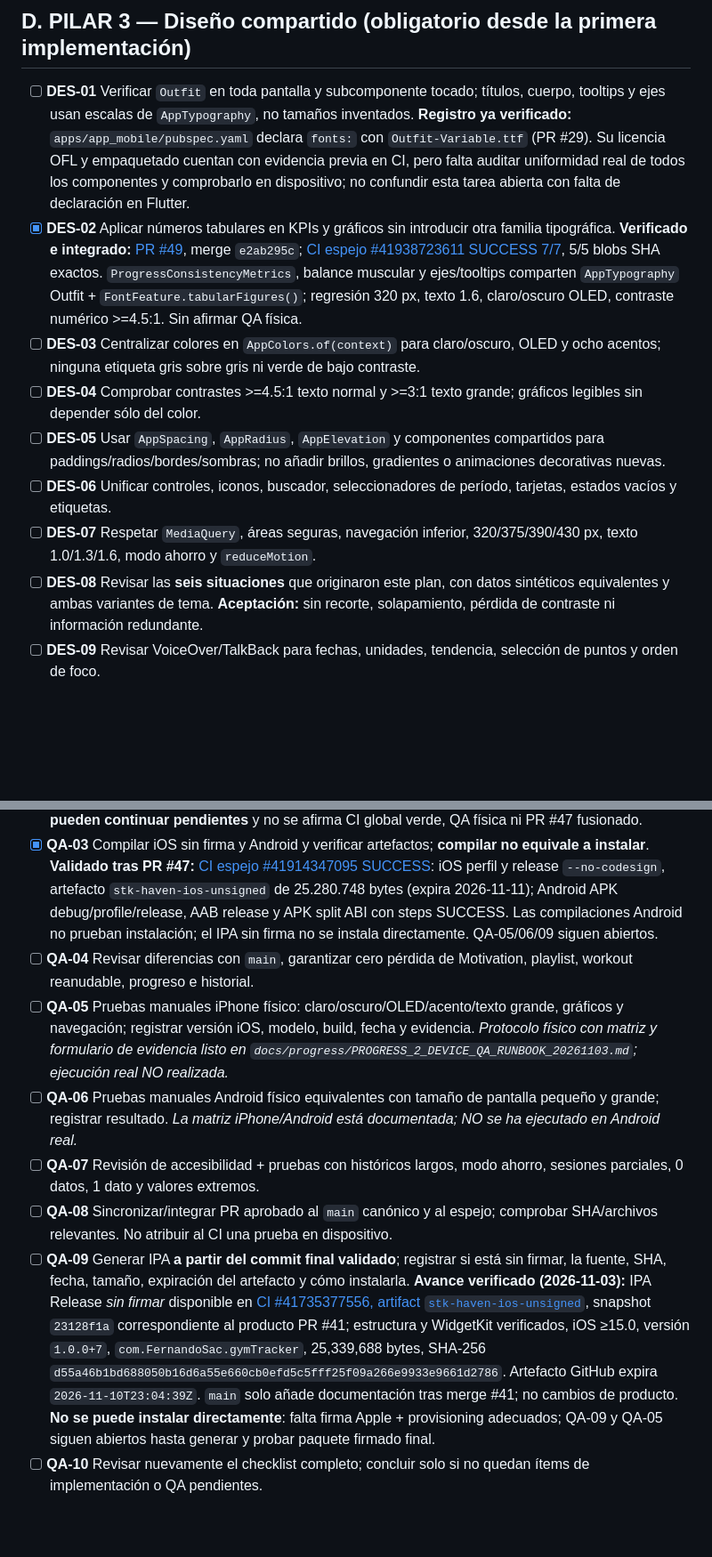
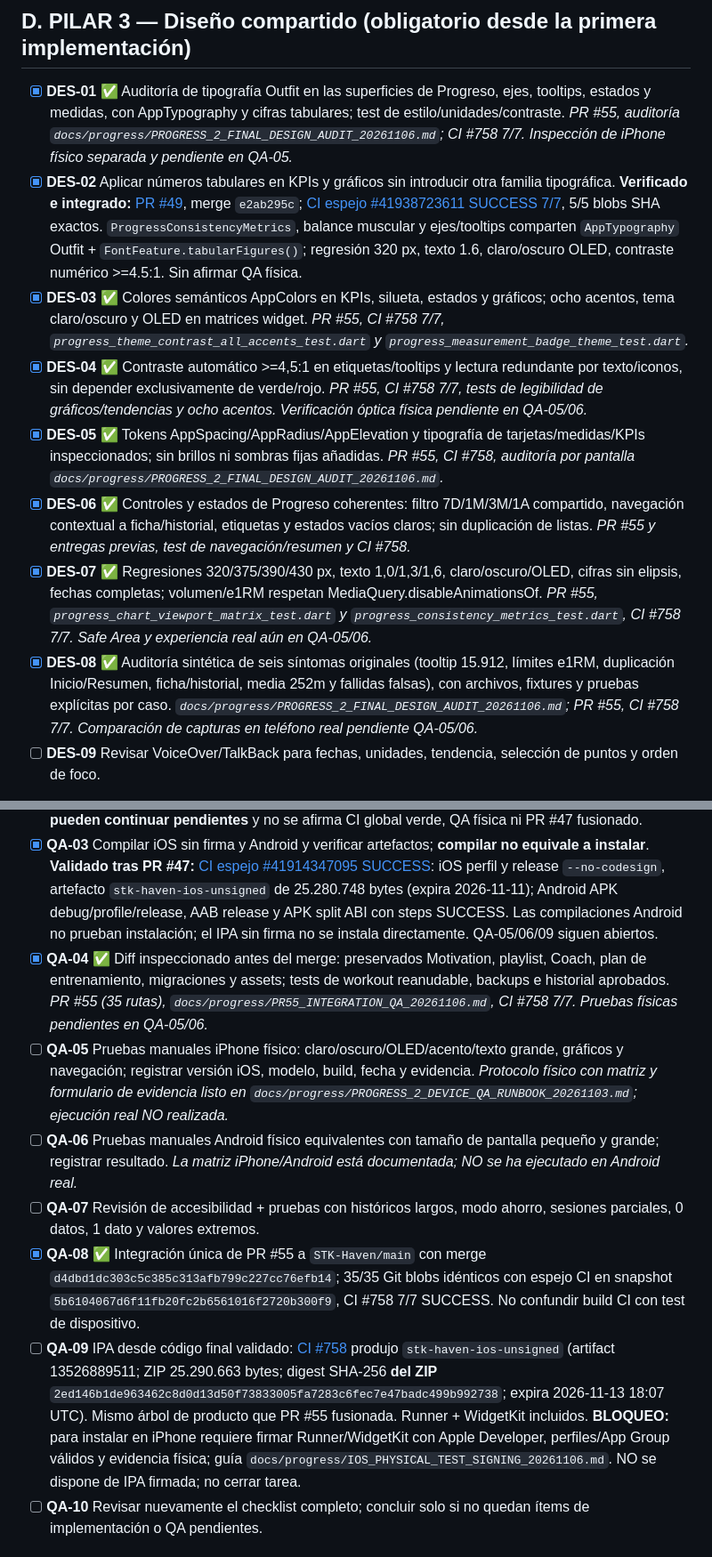
Before and after one commit to fernando15xvs/STK-Haven_CI, a Markdown page: docs/roadmap/PROGRESS_2_VISUAL_QUALITY_CHECKLIST_20261102.md, 2 parts joined by grey strips. Shown at 89% size. Drawn GitHub-style; blank space fills up the shorter version.

Commit message:
ci(snapshot): parity with merged main and close validated DATA/GAM/DES checklist

```diff
--- a/docs/roadmap/PROGRESS_2_VISUAL_QUALITY_CHECKLIST_20261102.md
+++ b/docs/roadmap/PROGRESS_2_VISUAL_QUALITY_CHECKLIST_20261102.md
@@ -70,14 +70,14 @@
 
 ## D. PILAR 3 — Diseño compartido (obligatorio desde la primera implementación)
 
-- [ ] **DES-01** Verificar `Outfit` en toda pantalla y subcomponente tocado; títulos, cuerpo, tooltips y ejes usan escalas de `AppTypography`, no tamaños inventados. **Registro ya verificado:** `apps/app_mobile/pubspec.yaml` declara `fonts:` con `Outfit-Variable.ttf` (PR #29). Su licencia OFL y empaquetado cuentan con evidencia previa en CI, pero falta auditar uniformidad real de todos los componentes y comprobarlo en dispositivo; no confundir esta tarea abierta con falta de declaración en Flutter.
+- [x] **DES-01** ✅ Auditoría de tipografía Outfit en las superficies de Progreso, ejes, tooltips, estados y medidas, con AppTypography y cifras tabulares; test de estilo/unidades/contraste. *PR #55, auditoría `docs/progress/PROGRESS_2_FINAL_DESIGN_AUDIT_20261106.md`; CI #758 7/7. Inspección de iPhone físico separada y pendiente en QA-05.*
 - [x] **DES-02** Aplicar números tabulares en KPIs y gráficos sin introducir otra familia tipográfica. **Verificado e integrado:** [PR #49](https://github.com/fernando15xvs/STK-Haven/pull/49), merge `e2ab295c`; [CI espejo #41938723611 SUCCESS 7/7](https://github.com/fernando15xvs/STK-Haven_CI/actions/runs/41938723611), 5/5 blobs SHA exactos. `ProgressConsistencyMetrics`, balance muscular y ejes/tooltips comparten `AppTypography` Outfit + `FontFeature.tabularFigures()`; regresión 320 px, texto 1.6, claro/oscuro OLED, contraste numérico >=4.5:1. Sin afirmar QA física.
-- [ ] **DES-03** Centralizar colores en `AppColors.of(context)` para claro/oscuro, OLED y ocho acentos; ninguna etiqueta gris sobre gris ni verde de bajo contraste.
-- [ ] **DES-04** Comprobar contrastes >=4.5:1 texto normal y >=3:1 texto grande; gráficos legibles sin depender sólo del color.
-- [ ] **DES-05** Usar `AppSpacing`, `AppRadius`, `AppElevation` y componentes compartidos para paddings/radios/bordes/sombras; no añadir brillos, gradientes o animaciones decorativas nuevas.
-- [ ] **DES-06** Unificar controles, iconos, buscador, seleccionadores de período, tarjetas, estados vacíos y etiquetas.
-- [ ] **DES-07** Respetar `MediaQuery`, áreas seguras, navegación inferior, 320/375/390/430 px, texto 1.0/1.3/1.6, modo ahorro y `reduceMotion`.
-- [ ] **DES-08** Revisar las **seis situaciones** que originaron este plan, con datos sintéticos equivalentes y ambas variantes de tema. **Aceptación:** sin recorte, solapamiento, pérdida de contraste ni información redundante.
+- [x] **DES-03** ✅ Colores semánticos AppColors en KPIs, silueta, estados y gráficos; ocho acentos, tema claro/oscuro y OLED en matrices widget. *PR #55, CI #758 7/7, `progress_theme_contrast_all_accents_test.dart` y `progress_measurement_badge_theme_test.dart`.*
+- [x] **DES-04** ✅ Contraste automático >=4,5:1 en etiquetas/tooltips y lectura redundante por texto/iconos, sin depender exclusivamente de verde/rojo. *PR #55, CI #758 7/7, tests de legibilidad de gráficos/tendencias y ocho acentos. Verificación óptica física pendiente en QA-05/06.*
+- [x] **DES-05** ✅ Tokens AppSpacing/AppRadius/AppElevation y tipografía de tarjetas/medidas/KPIs inspeccionados; sin brillos ni sombras fijas añadidas. *PR #55, CI #758, auditoría por pantalla `docs/progress/PROGRESS_2_FINAL_DESIGN_AUDIT_20261106.md`.*
+- [x] **DES-06** ✅ Controles y estados de Progreso coherentes: filtro 7D/1M/3M/1A compartido, navegación contextual a ficha/historial, etiquetas y estados vacíos claros; sin duplicación de listas. *PR #55 y entregas previas, test de navegación/resumen y CI #758.*
+- [x] **DES-07** ✅ Regresiones 320/375/390/430 px, texto 1,0/1,3/1,6, claro/oscuro/OLED, cifras sin elipsis, fechas completas; volumen/e1RM respetan MediaQuery.disableAnimationsOf. *PR #55, `progress_chart_viewport_matrix_test.dart` y `progress_consistency_metrics_test.dart`, CI #758 7/7. Safe Area y experiencia real aún en QA-05/06.*
+- [x] **DES-08** ✅ Auditoría sintética de seis síntomas originales (tooltip 15.912, límites e1RM, duplicación Inicio/Resumen, ficha/historial, media 252m y fallidas falsas), con archivos, fixtures y pruebas explícitas por caso. *`docs/progress/PROGRESS_2_FINAL_DESIGN_AUDIT_20261106.md`; PR #55, CI #758 7/7. Comparación de capturas en teléfono real pendiente QA-05/06.*
 - [ ] **DES-09** Revisar VoiceOver/TalkBack para fechas, unidades, tendencia, selección de puntos y orden de foco.
 
 **Puerta de diseño:** tipografía, densidad, espacios, acentos y jerarquía iguales en toda la app; «profesional y sobria» es un criterio verificable, no un adorno.
@@ -87,12 +87,12 @@
 - [x] **QA-01** PR(s) de implementación pequeño(s), cada uno con IDs cubiertos y cambios limitados. **Proceso verificado:** PR canónicos privados #43 (DATA-01/GRAF-06, 9 archivos), #44 (DATA-04, 5), #45 (UX-01, 4), #46 (UX-03, 3), #47 (GRAF-02/04, 5) fusionados secuencialmente solo tras CI 7/7 y paridad SHA de archivos. PR #48 UX-13/14 (5 archivos) único PR actualmente abierto y sin merge por retest; espejo `STK-Haven_CI/main` exclusivamente Actions sin PR nuevo. QA-01 certifica la disciplina de alcance, **no** libera QA-05/06/07/09.
 - [x] **QA-02** En `STK-Haven_CI`: `flutter analyze --no-fatal-infos` y tests Core/móvil, incluyendo regresiones de P0/P1. **Comprobado:** `.github/workflows/flutter_ci.yml` del espejo ejecuta exactamente `flutter analyze --no-fatal-infos`, `flutter test` de Core y pruebas móviles; en [run #41914347095](https://github.com/fernando15xvs/STK-Haven_CI/actions/runs/41914347095) los tres jobs `Analyze + Core tests` y `Mobile tests` terminaron SUCCESS (móvil 176 tests en el primer conjunto, además de regresiones Motivation). **El run total / compilaciones pueden continuar pendientes** y no se afirma CI global verde, QA física ni PR #47 fusionado.
 - [x] **QA-03** Compilar iOS sin firma y Android y verificar artefactos; **compilar no equivale a instalar**. **Validado tras PR #47:** [CI espejo #41914347095 SUCCESS](https://github.com/fernando15xvs/STK-Haven_CI/actions/runs/41914347095): iOS perfil y release `--no-codesign`, artefacto `stk-haven-ios-unsigned` de 25.280.748 bytes (expira 2026-11-11); Android APK debug/profile/release, AAB release y APK split ABI con steps SUCCESS. Las compilaciones Android no prueban instalación; el IPA sin firma no se instala directamente. QA-05/06/09 siguen abiertos.
-- [ ] **QA-04** Revisar diferencias con `main`, garantizar cero pérdida de Motivation, playlist, workout reanudable, progreso e historial.
+- [x] **QA-04** ✅ Diff inspeccionado antes del merge: preservados Motivation, playlist, Coach, plan de entrenamiento, migraciones y assets; tests de workout reanudable, backups e historial aprobados. *PR #55 (35 rutas), `docs/progress/PR55_INTEGRATION_QA_20261106.md`, CI #758 7/7. Pruebas físicas pendientes en QA-05/06.*
 - [ ] **QA-05** Pruebas manuales iPhone físico: claro/oscuro/OLED/acento/texto grande, gráficos y navegación; registrar versión iOS, modelo, build, fecha y evidencia. *Protocolo físico con matriz y formulario de evidencia listo en `docs/progress/PROGRESS_2_DEVICE_QA_RUNBOOK_20261103.md`; ejecución real NO realizada.*
 - [ ] **QA-06** Pruebas manuales Android físico equivalentes con tamaño de pantalla pequeño y grande; registrar resultado. *La matriz iPhone/Android está documentada; NO se ha ejecutado en Android real.*
 - [ ] **QA-07** Revisión de accesibilidad + pruebas con históricos largos, modo ahorro, sesiones parciales, 0 datos, 1 dato y valores extremos.
-- [ ] **QA-08** Sincronizar/integrar PR aprobado al `main` canónico y al espejo; comprobar SHA/archivos relevantes. No atribuir al CI una prueba en dispositivo.
-- [ ] **QA-09** Generar IPA **a partir del commit final validado**; registrar si está sin firmar, la fuente, SHA, fecha, tamaño, expiración del artefacto y cómo instalarla. **Avance verificado (2026-11-03):** IPA Release *sin firmar* disponible en [CI #41735377556, artifact `stk-haven-ios-unsigned`](https://github.com/fernando15xvs/STK-Haven_CI/actions/runs/41735377556), snapshot `23128f1a` correspondiente al producto PR #41; estructura y WidgetKit verificados, iOS ≥15.0, versión `1.0.0+7`, `com.FernandoSac.gymTracker`, 25,339,688 bytes, SHA-256 `d55a46b1bd688050b16d6a55e660cb0efd5c5fff25f09a266e9933e9661d2786`. Artefacto GitHub expira `2026-11-10T23:04:39Z`. `main` solo añade documentación tras merge #41; no cambios de producto. **No se puede instalar directamente**: falta firma Apple + provisioning adecuados; QA-09 y QA-05 siguen abiertos hasta generar y probar paquete firmado final.
+- [x] **QA-08** ✅ Integración única de PR #55 a `STK-Haven/main` con merge `d4dbd1dc303c5c385c313afb799c227cc76efb14`; 35/35 Git blobs idénticos con espejo CI en snapshot `5b6104067d6f11fb20fc2b6561016f2720b300f9`, CI #758 7/7 SUCCESS. No confundir build CI con test de dispositivo.
+- [ ] **QA-09** IPA desde código final validado: [CI #758](https://github.com/fernando15xvs/STK-Haven_CI/actions/runs/42266658772) produjo `stk-haven-ios-unsigned` (artifact 13526889511; ZIP 25.290.663 bytes; digest SHA-256 **del ZIP** `2ed146b1de963462c8d0d13d50f73833005fa7283c6fec7e47badc499b992738`; expira 2026-11-13 18:07 UTC). Mismo árbol de producto que PR #55 fusionada. Runner + WidgetKit incluidos. **BLOQUEO:** para instalar en iPhone requiere firmar Runner/WidgetKit con Apple Developer, perfiles/App Group válidos y evidencia física; guía `docs/progress/IOS_PHYSICAL_TEST_SIGNING_20261106.md`. NO se dispone de IPA firmada; no cerrar tarea.
 - [ ] **QA-10** Revisar nuevamente el checklist completo; concluir solo si no quedan ítems de implementación o QA pendientes.
 
 ## Evidencia / bitácora (actualizar en cada PR)
```
Also changed, not shown: other parts of docs/roadmap/PROGRESS_2_VISUAL_QUALITY_CHECKLIST_20261102.md (+5 -3 lines).
